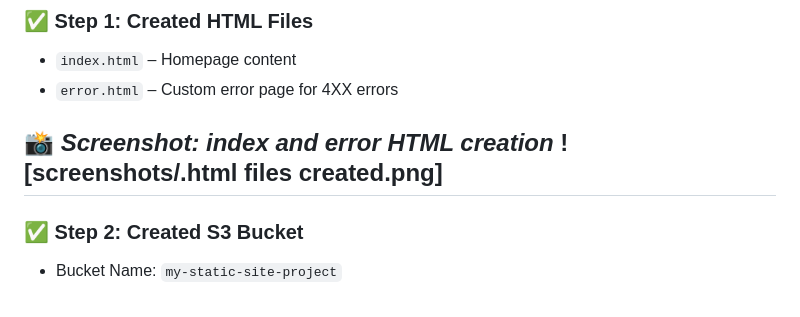
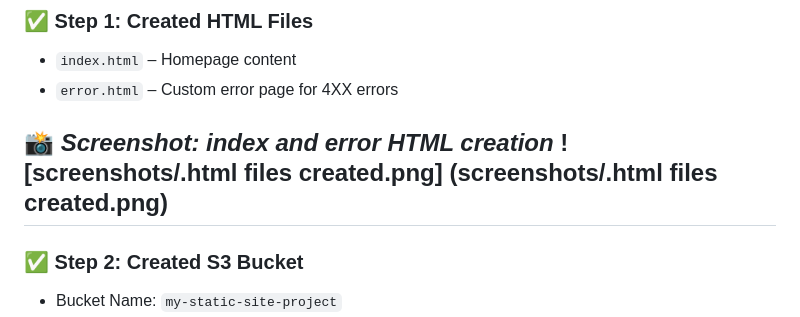
Before and after one commit to RushikeshVastre/aws-s3-static-website-rca, a Markdown page: README.md, the part around the change. GitHub-like rendering.

Commit message:
Update README.md
correction for SS link

```diff
--- a/README.md
+++ b/README.md
@@ -25,6 +25,7 @@ It’s part of my Cloud Support learning journey to build skills around real-wor
 
 📸 *Screenshot: index and error HTML creation*
 ![screenshots/.html files created.png]
+(screenshots/.html files created.png)
 ---
 
 ### ✅ Step 2: Created S3 Bucket
```
